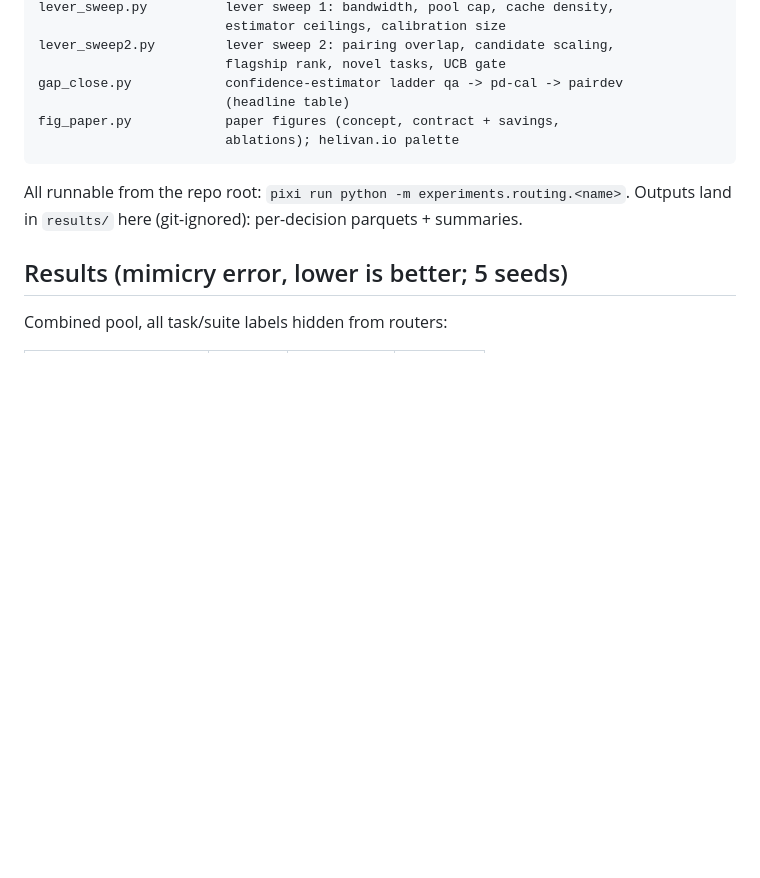
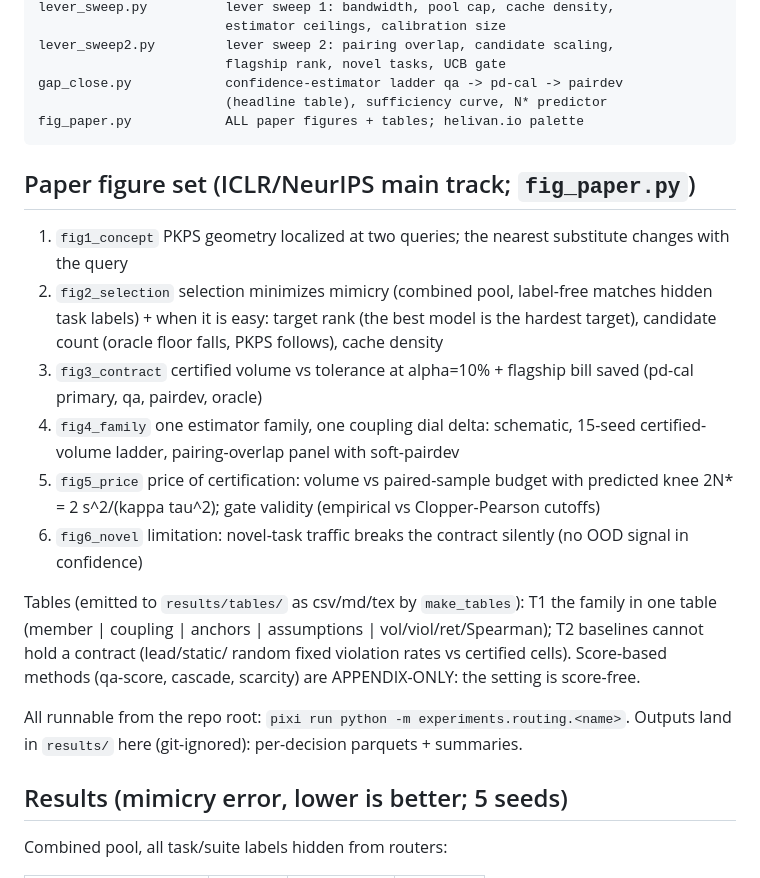
Before and after one commit to jataware/dkps, a Markdown page: experiments/routing/README.md, the part around the change. Rendered like a GitHub page; blank space fills up the shorter version.

Commit message:
routing README: paper figure set section
Co-Authored-By: Claude Fable 5 <noreply@anthropic.com>
Claude-Session: https://claude.ai/code/session_019VkDoLFnBiHFuUR33BoaNY

````diff
--- a/experiments/routing/README.md
+++ b/experiments/routing/README.md
@@ -86,10 +86,34 @@ lever_sweep.py          lever sweep 1: bandwidth, pool cap, cache density,
 lever_sweep2.py         lever sweep 2: pairing overlap, candidate scaling,
                         flagship rank, novel tasks, UCB gate
 gap_close.py            confidence-estimator ladder qa -> pd-cal -> pairdev
-                        (headline table)
-fig_paper.py            paper figures (concept, contract + savings,
-                        ablations); helivan.io palette
+                        (headline table), sufficiency curve, N* predictor
+fig_paper.py            ALL paper figures + tables; helivan.io palette
 ```
+
+## Paper figure set (ICLR/NeurIPS main track; `fig_paper.py`)
+
+1. `fig1_concept`    PKPS geometry localized at two queries; the nearest
+                     substitute changes with the query
+2. `fig2_selection`  selection minimizes mimicry (combined pool, label-free
+                     matches hidden task labels) + when it is easy: target
+                     rank (the best model is the hardest target), candidate
+                     count (oracle floor falls, PKPS follows), cache density
+3. `fig3_contract`   certified volume vs tolerance at alpha=10% + flagship
+                     bill saved (pd-cal primary, qa, pairdev, oracle)
+4. `fig4_family`     one estimator family, one coupling dial delta:
+                     schematic, 15-seed certified-volume ladder,
+                     pairing-overlap panel with soft-pairdev
+5. `fig5_price`      price of certification: volume vs paired-sample budget
+                     with predicted knee 2N* = 2 s^2/(kappa tau^2); gate
+                     validity (empirical vs Clopper-Pearson cutoffs)
+6. `fig6_novel`      limitation: novel-task traffic breaks the contract
+                     silently (no OOD signal in confidence)
+
+Tables (emitted to `results/tables/` as csv/md/tex by `make_tables`):
+T1 the family in one table (member | coupling | anchors | assumptions |
+vol/viol/ret/Spearman); T2 baselines cannot hold a contract (lead/static/
+random fixed violation rates vs certified cells). Score-based methods
+(qa-score, cascade, scarcity) are APPENDIX-ONLY: the setting is score-free.
 
 All runnable from the repo root: `pixi run python -m experiments.routing.<name>`.
 Outputs land in `results/` here (git-ignored): per-decision parquets + summaries.
````
